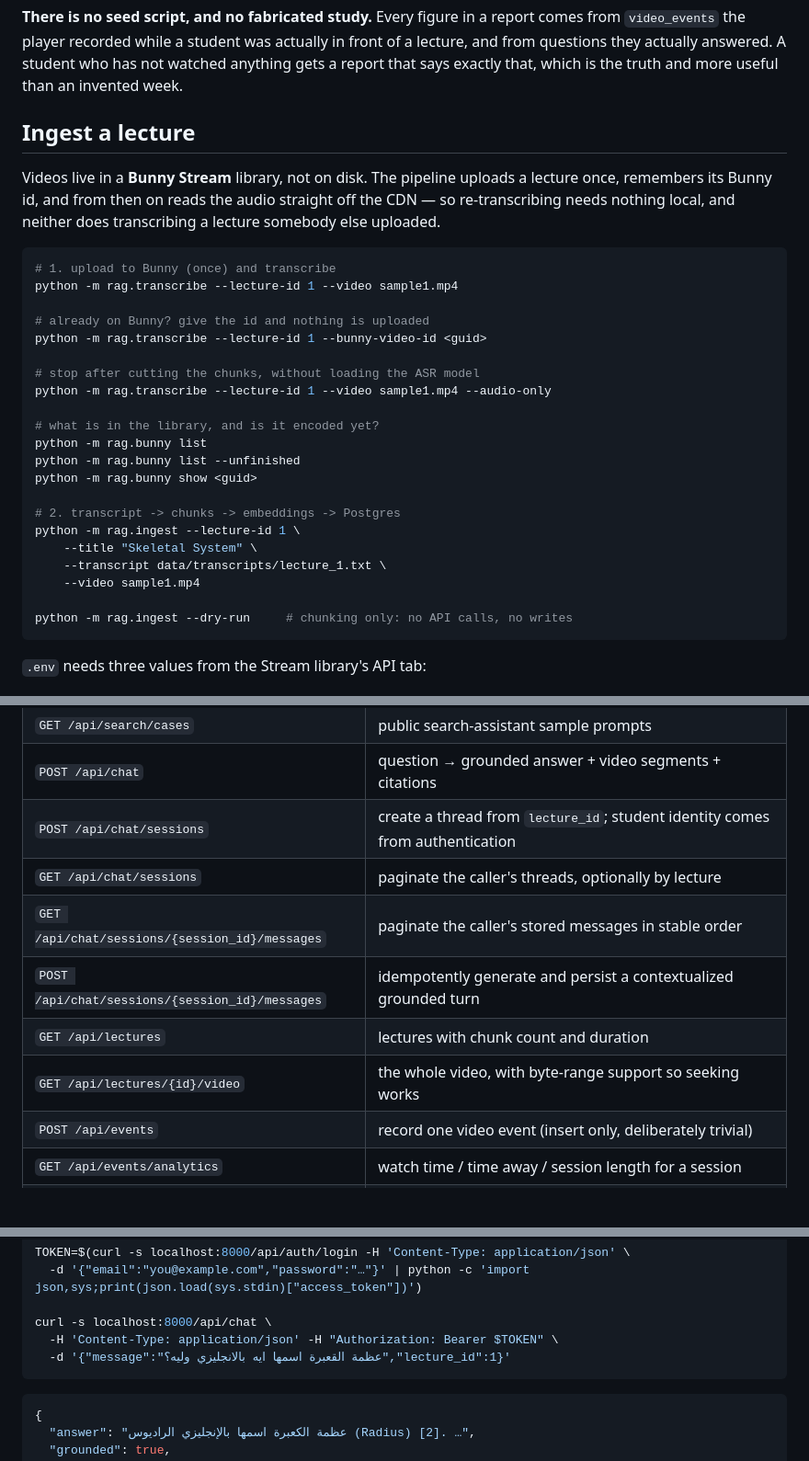
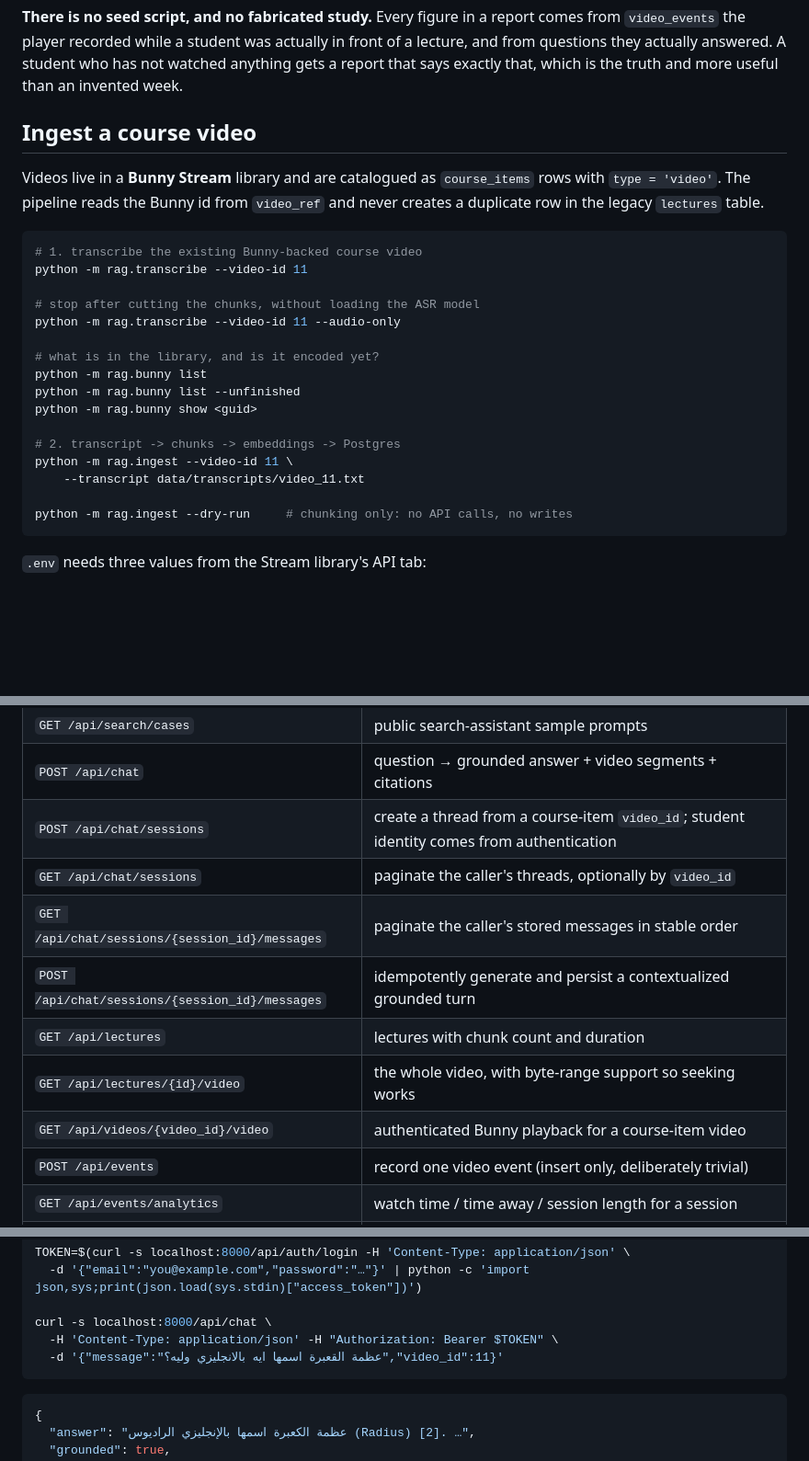
Before and after one commit to tokaM107/Educational-platform---imed, a Markdown page: README.md, 3 parts joined by grey strips. Shown at 92% size. Rendered like a GitHub page; blank space fills up the shorter version.

Commit message:
Update README.md to reflect changes in video ingestion and API endpoints for course videos

````diff
--- a/README.md
+++ b/README.md
@@ -172,22 +172,18 @@ front of a lecture, and from questions they actually answered. A student who has
 not watched anything gets a report that says exactly that, which is the truth and
 more useful than an invented week.
 
-## Ingest a lecture
+## Ingest a course video
 
-Videos live in a **Bunny Stream** library, not on disk. The pipeline uploads a
-lecture once, remembers its Bunny id, and from then on reads the audio straight
-off the CDN — so re-transcribing needs nothing local, and neither does
-transcribing a lecture somebody else uploaded.
+Videos live in a **Bunny Stream** library and are catalogued as `course_items`
+rows with `type = 'video'`. The pipeline reads the Bunny id from `video_ref` and
+never creates a duplicate row in the legacy `lectures` table.
 
 ```bash
-# 1. upload to Bunny (once) and transcribe
-python -m rag.transcribe --lecture-id 1 --video sample1.mp4
-
-# already on Bunny? give the id and nothing is uploaded
-python -m rag.transcribe --lecture-id 1 --bunny-video-id <guid>
+# 1. transcribe the existing Bunny-backed course video
+python -m rag.transcribe --video-id 11
 
 # stop after cutting the chunks, without loading the ASR model
-python -m rag.transcribe --lecture-id 1 --video sample1.mp4 --audio-only
+python -m rag.transcribe --video-id 11 --audio-only
 
 # what is in the library, and is it encoded yet?
 python -m rag.bunny list
@@ -195,10 +191,8 @@ python -m rag.bunny list --unfinished
 python -m rag.bunny show <guid>
 
 # 2. transcript -> chunks -> embeddings -> Postgres
-python -m rag.ingest --lecture-id 1 \
-    --title "Skeletal System" \
-    --transcript data/transcripts/lecture_1.txt \
-    --video sample1.mp4
+python -m rag.ingest --video-id 11 \
+    --transcript data/transcripts/video_11.txt
 
 python -m rag.ingest --dry-run     # chunking only: no API calls, no writes
 ```
@@ -287,12 +281,13 @@ their description says public. `/health` is also public.
 | `POST /api/search` | public, unlimited catalog-only AI search |
 | `GET /api/search/cases` | public search-assistant sample prompts |
 | `POST /api/chat` | question → grounded answer + video segments + citations |
-| `POST /api/chat/sessions` | create a thread from `lecture_id`; student identity comes from authentication |
-| `GET /api/chat/sessions` | paginate the caller's threads, optionally by lecture |
+| `POST /api/chat/sessions` | create a thread from a course-item `video_id`; student identity comes from authentication |
+| `GET /api/chat/sessions` | paginate the caller's threads, optionally by `video_id` |
 | `GET /api/chat/sessions/{session_id}/messages` | paginate the caller's stored messages in stable order |
 | `POST /api/chat/sessions/{session_id}/messages` | idempotently generate and persist a contextualized grounded turn |
 | `GET /api/lectures` | lectures with chunk count and duration |
 | `GET /api/lectures/{id}/video` | the whole video, with byte-range support so seeking works |
+| `GET /api/videos/{video_id}/video` | authenticated Bunny playback for a course-item video |
 | `POST /api/events` | record one video event (insert only, deliberately trivial) |
 | `GET /api/events/analytics` | watch time / time away / session length for a session |
 | `GET /api/reports/weekly` | a student's week on a course, with a generated narrative |
@@ -312,7 +307,7 @@ TOKEN=$(curl -s localhost:8000/api/auth/login -H 'Content-Type: application/json
 
 curl -s localhost:8000/api/chat \
   -H 'Content-Type: application/json' -H "Authorization: Bearer $TOKEN" \
-  -d '{"message":"عظمة القعبرة اسمها ايه بالانجليزي وليه؟","lecture_id":1}'
+  -d '{"message":"عظمة القعبرة اسمها ايه بالانجليزي وليه؟","video_id":11}'
 ```
 
 ```jsonc
````
